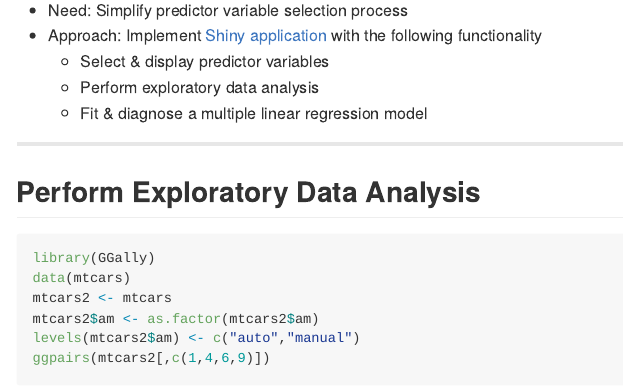
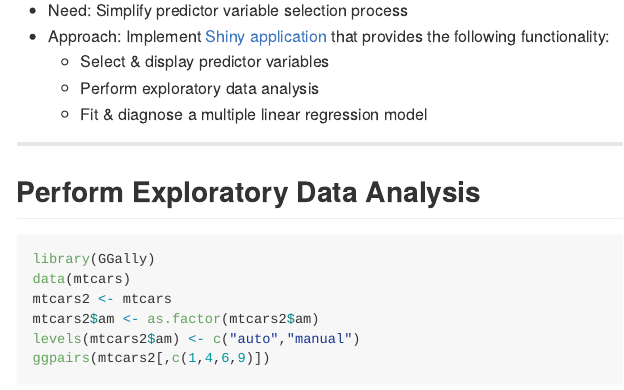
Before and after one commit to mspcvsp/DevelopingDataProducts, an R Markdown document (shinyApplicationPresentation.Rmd): the page in a window 1100 px wide, from 490 px down before the commit and from 520 px down after it, so that both start at the same text. The pictures show the output file shinyApplicationPresentation.md that the author committed with the source, drawn offline in the style of GitHub.

Commit message:
Updated presentation

```diff
--- a/shinyApplicationPresentation.Rmd
+++ b/shinyApplicationPresentation.Rmd
@@ -24,7 +24,7 @@ opts_chunk$set(fig.width=5.5, fig.height=5.5)
 ![Shiny Application Flow Diagram](./assets/fig/flowDiagram.png)
 
 - Need: Simplify predictor variable selection process
-- Approach: Implement [Shiny application](https://datasciencespm.shinyapps.io/DevelopingDataProducts/) with the following functionality
+- Approach: Implement [Shiny application](https://datasciencespm.shinyapps.io/DevelopingDataProducts/) that provides the following functionality:
   * Select & display predictor variables
   * Perform exploratory data analysis
   * Fit & diagnose a multiple linear regression model
```
Also changed, not shown: assets/fig/flowDiagram.png, shinyApplicationPresentation.html, shinyApplicationPresentation.md.
